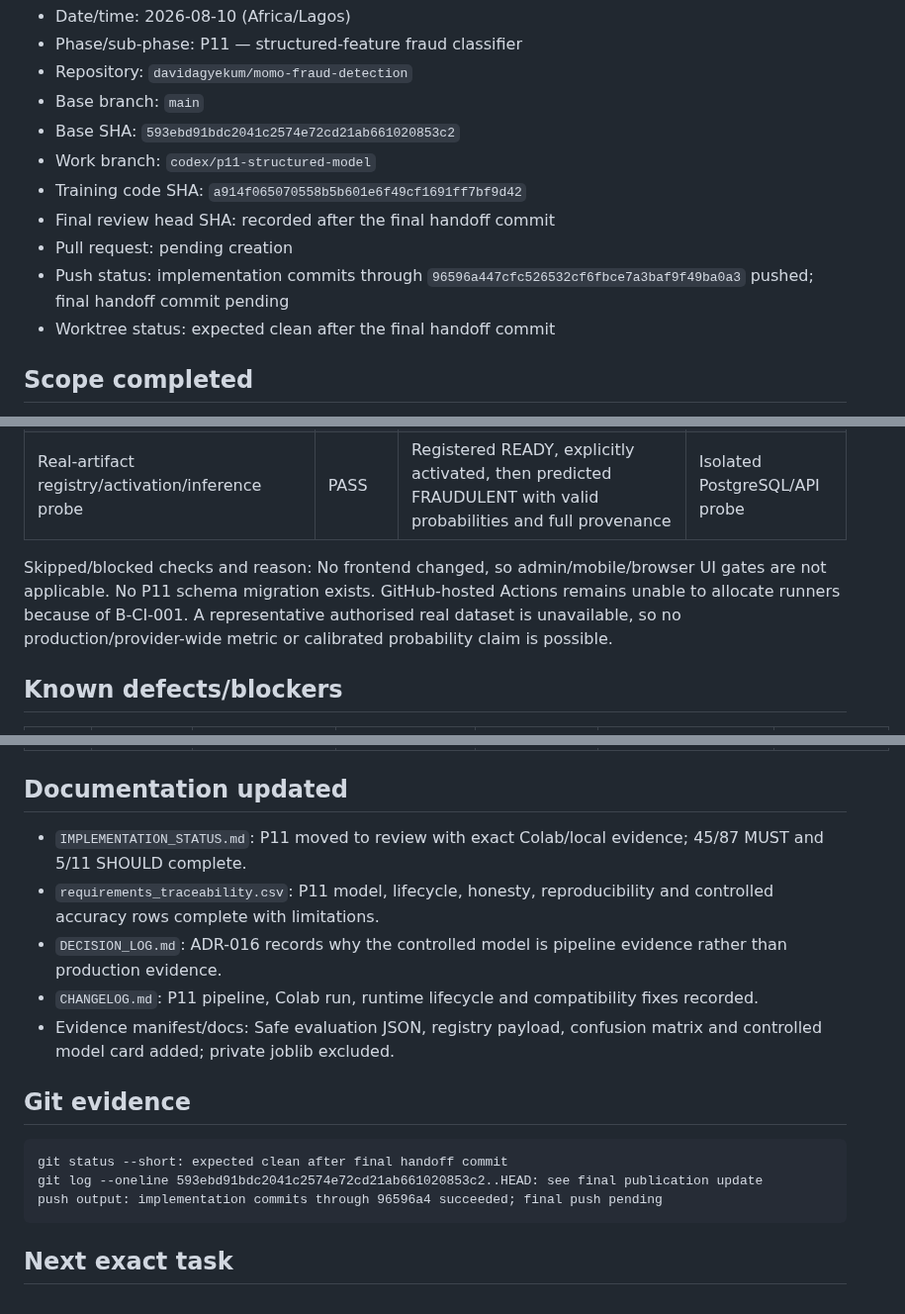
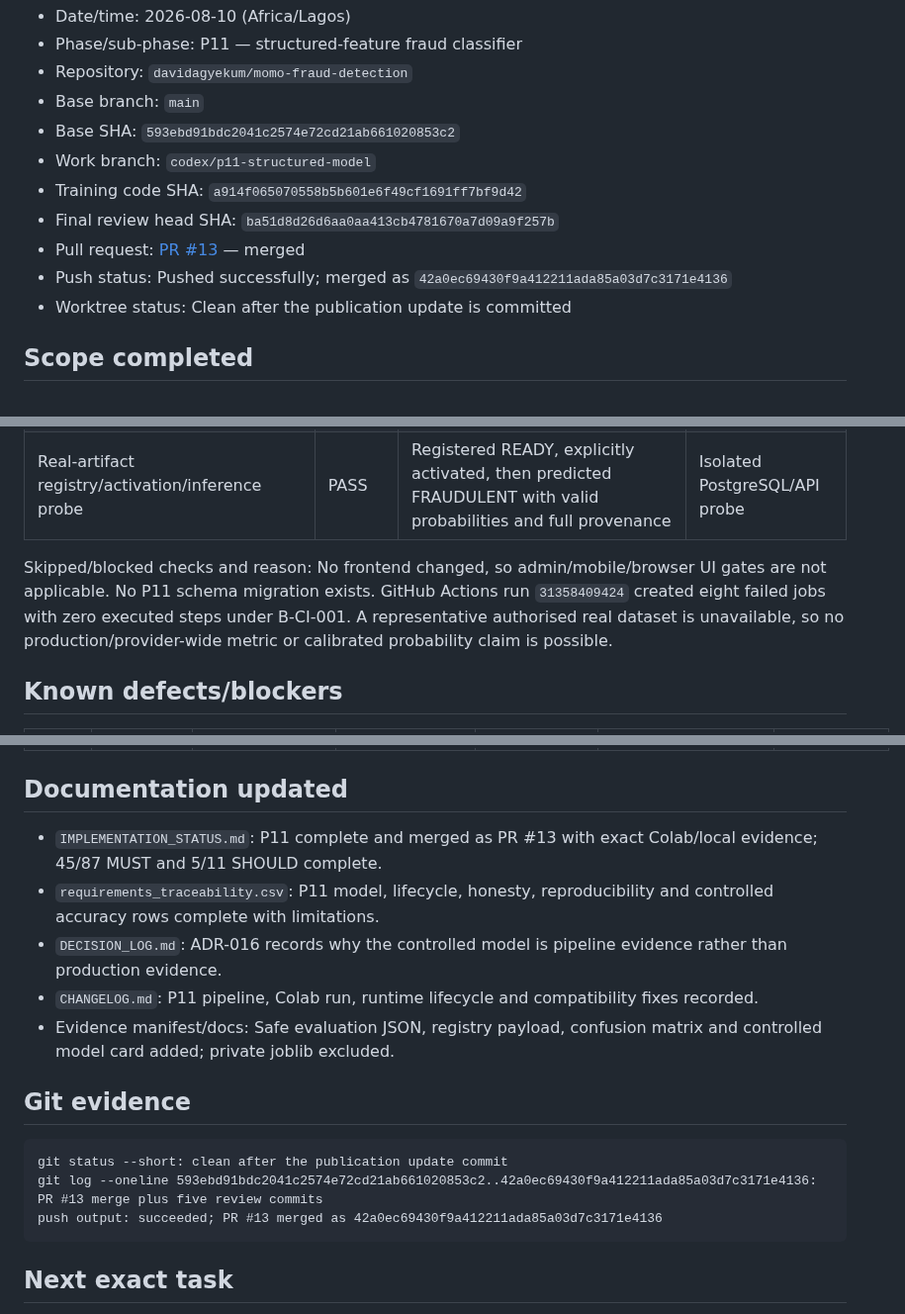
Before and after one commit to davidagyekum/momo-fraud-detection, a Markdown page: docs/handoffs/2026-08-10-P11-session.md, 3 parts joined by grey strips. Shown at 99% size. GitHub-like rendering.

````diff
--- a/docs/handoffs/2026-08-10-P11-session.md
+++ b/docs/handoffs/2026-08-10-P11-session.md
@@ -9,10 +9,10 @@
 - Base SHA: `593ebd91bdc2041c2574e72cd21ab661020853c2`
 - Work branch: `codex/p11-structured-model`
 - Training code SHA: `a914f065070558b5b601e6f49cf1691ff7bf9d42`
-- Final review head SHA: recorded after the final handoff commit
-- Pull request: pending creation
-- Push status: implementation commits through `96596a447cfc526532cf6fbce7a3baf9f49ba0a3` pushed; final handoff commit pending
-- Worktree status: expected clean after the final handoff commit
+- Final review head SHA: `ba51d8d26d6aa0aa413cb4781670a7d09a9f257b`
+- Pull request: [PR #13](https://github.com/davidagyekum/momo-fraud-detection/pull/13) — merged
+- Push status: Pushed successfully; merged as `42a0ec69430f9a412211ada85a03d7c3171e4136`
+- Worktree status: Clean after the publication update is committed
 
 ## Scope completed
 
@@ -83,7 +83,7 @@
 | Signed-in Google Colab P11 notebook | PASS | Pinned checkout, full ML preflight, training, validation-only thresholds, one-time held-out evaluation, artifact verification and safe evidence export | Actual Colab run |
 | Real-artifact registry/activation/inference probe | PASS | Registered READY, explicitly activated, then predicted FRAUDULENT with valid probabilities and full provenance | Isolated PostgreSQL/API probe |
 
-Skipped/blocked checks and reason: No frontend changed, so admin/mobile/browser UI gates are not applicable. No P11 schema migration exists. GitHub-hosted Actions remains unable to allocate runners because of B-CI-001. A representative authorised real dataset is unavailable, so no production/provider-wide metric or calibrated probability claim is possible.
+Skipped/blocked checks and reason: No frontend changed, so admin/mobile/browser UI gates are not applicable. No P11 schema migration exists. GitHub Actions run `31358409424` created eight failed jobs with zero executed steps under B-CI-001. A representative authorised real dataset is unavailable, so no production/provider-wide metric or calibrated probability claim is possible.
 
 ## Known defects/blockers
 
@@ -95,7 +95,7 @@ Skipped/blocked checks and reason: No frontend changed, so admin/mobile/browser
 
 ## Documentation updated
 
-- `IMPLEMENTATION_STATUS.md`: P11 moved to review with exact Colab/local evidence; 45/87 MUST and 5/11 SHOULD complete.
+- `IMPLEMENTATION_STATUS.md`: P11 complete and merged as PR #13 with exact Colab/local evidence; 45/87 MUST and 5/11 SHOULD complete.
 - `requirements_traceability.csv`: P11 model, lifecycle, honesty, reproducibility and controlled accuracy rows complete with limitations.
 - `DECISION_LOG.md`: ADR-016 records why the controlled model is pipeline evidence rather than production evidence.
 - `CHANGELOG.md`: P11 pipeline, Colab run, runtime lifecycle and compatibility fixes recorded.
@@ -104,9 +104,9 @@ Skipped/blocked checks and reason: No frontend changed, so admin/mobile/browser
 ## Git evidence
 
 ```text
-git status --short: expected clean after final handoff commit
-git log --oneline 593ebd91bdc2041c2574e72cd21ab661020853c2..HEAD: see final publication update
-push output: implementation commits through 96596a4 succeeded; final push pending
+git status --short: clean after the publication update commit
+git log --oneline 593ebd91bdc2041c2574e72cd21ab661020853c2..42a0ec69430f9a412211ada85a03d7c3171e4136: PR #13 merge plus five review commits
+push output: succeeded; PR #13 merged as 42a0ec69430f9a412211ada85a03d7c3171e4136
 ```
 
 ## Next exact task
````
Also changed, not shown: IMPLEMENTATION_STATUS.md (+7 -7 lines).
